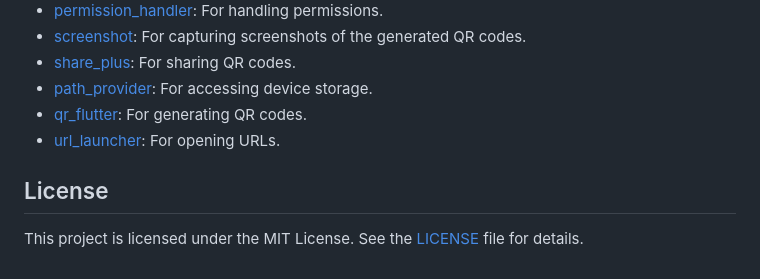
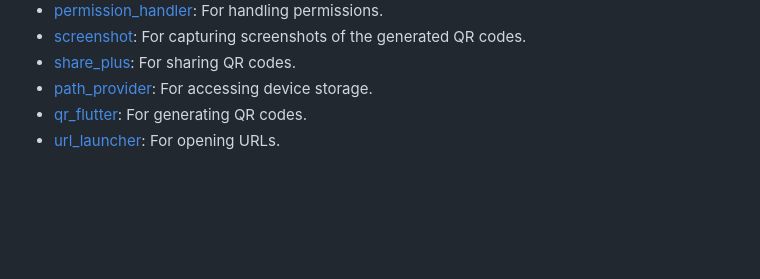
Before and after one commit to ABuljko/QR-Code-App, a Markdown page: README.md, the part around the change. GitHub-like rendering; blank space fills up the shorter version.

```diff
--- a/README.md
+++ b/README.md
@@ -52,7 +52,3 @@ The home screen provides options to either generate a QR code or scan one. It se
 - [path_provider](https://pub.dev/packages/path_provider): For accessing device storage.
 - [qr_flutter](https://pub.dev/packages/qr_flutter): For generating QR codes.
 - [url_launcher](https://pub.dev/packages/url_launcher): For opening URLs.
-
-## License
-
-This project is licensed under the MIT License. See the [LICENSE](LICENSE) file for details.
```
